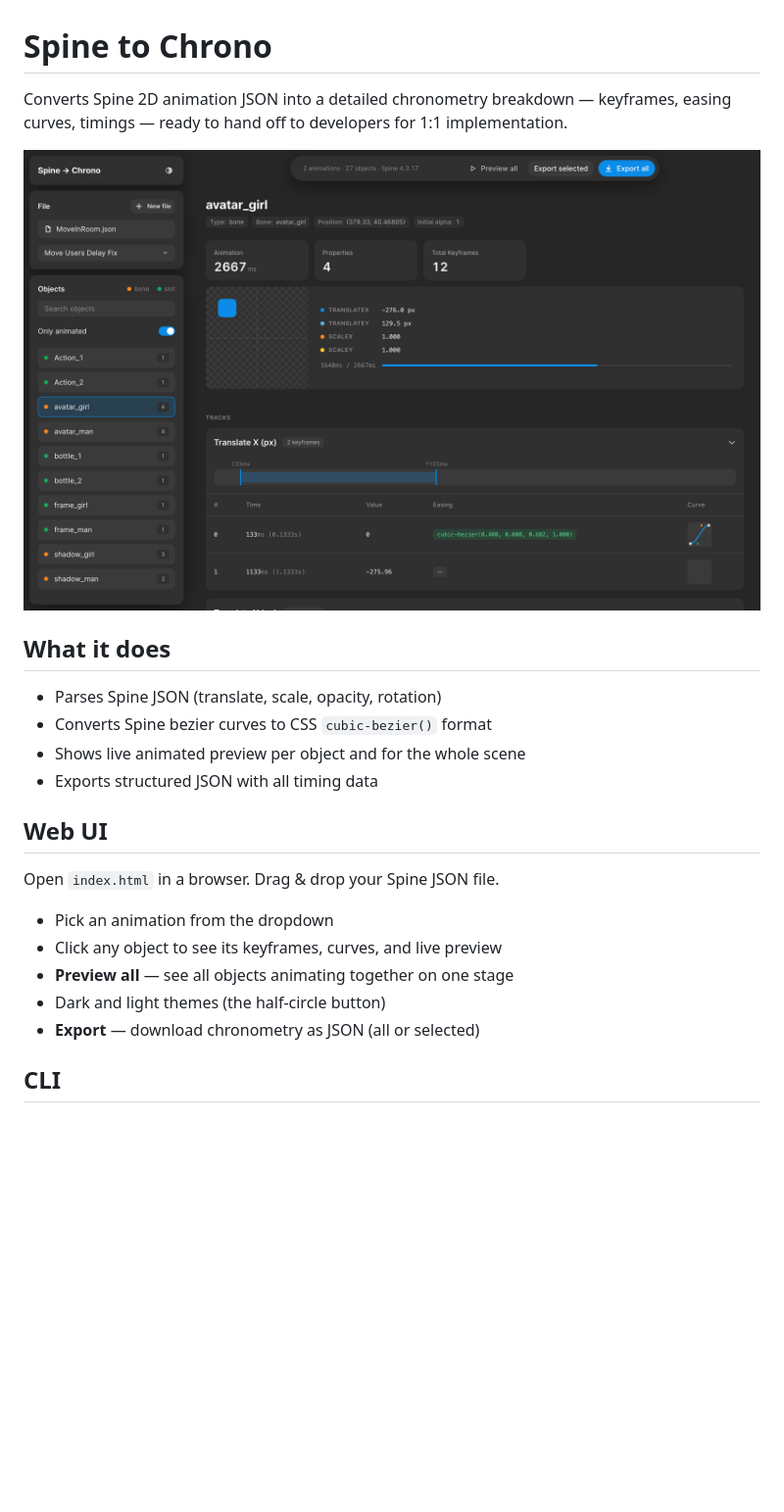
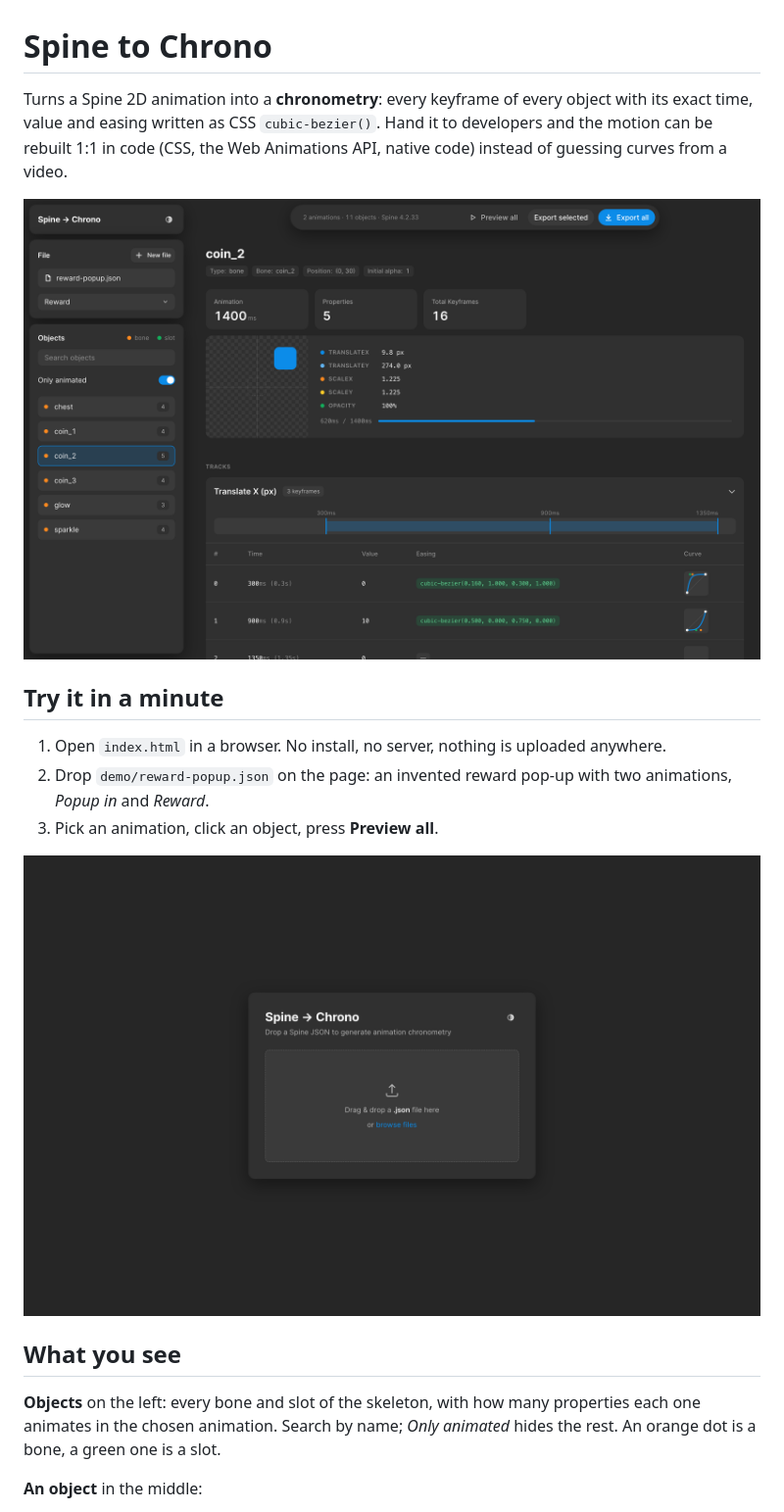
Before and after one commit to necrondesign/spine-to-chrono, a Markdown page: README.md, the part around the change printed below. Shown: that part at 98% size. Drawn GitHub-style; pictures changed too: docs/main.png (added), docs/start.png (added), screenshot.png (deleted); blank space fills up the shorter version.

```diff
--- a/README.md
+++ b/README.md
@@ -1,25 +1,25 @@
 # Spine to Chrono
 
-Converts Spine 2D animation JSON into a detailed chronometry breakdown — keyframes, easing curves, timings — ready to hand off to developers for 1:1 implementation.
+Turns a Spine 2D animation into a **chronometry**: every keyframe of every object with its exact time,
+value and easing written as CSS `cubic-bezier()`. Hand it to developers and the motion can be rebuilt
+1:1 in code (CSS, the Web Animations API, native code) instead of guessing curves from a video.
 
-![Spine to Chrono](screenshot.png)
+![An object with its keyframes, curves and a live preview](docs/main.png)
 
-## What it does
+## Try it in a minute
 
-- Parses Spine JSON (translate, scale, opacity, rotation)
-- Converts Spine bezier curves to CSS `cubic-bezier()` format
-- Shows live animated preview per object and for the whole scene
-- Exports structured JSON with all timing data
+1. Open `index.html` in a browser. No install, no server, nothing is uploaded anywhere.
+2. Drop `demo/reward-popup.json` on the page: an invented reward pop-up with two animations,
+   *Popup in* and *Reward*.
+3. Pick an animation, click an object, press **Preview all**.
 
-## Web UI
+![Start screen](docs/start.png)
 
-Open `index.html` in a browser. Drag & drop your Spine JSON file.
+## What you see
 
-- Pick an animation from the dropdown
-- Click any object to see its keyframes, curves, and live preview
-- **Preview all** — see all objects animating together on one stage
-- Dark and light themes (the half-circle button)
-- **Export** — download chronometry as JSON (all or selected)
+**Objects** on the left: every bone and slot of the skeleton, with how many properties each one
+animates in the chosen animation. Search by name; *Only animated* hides the rest. An orange dot is a
+bone, a green one is a slot.
 
-## CLI
+**An object** in the middle:
 
```
Also changed, not shown: other parts of README.md (+89 -3 lines), docs/light.png (added), docs/scene.png (added), 2 other files.
